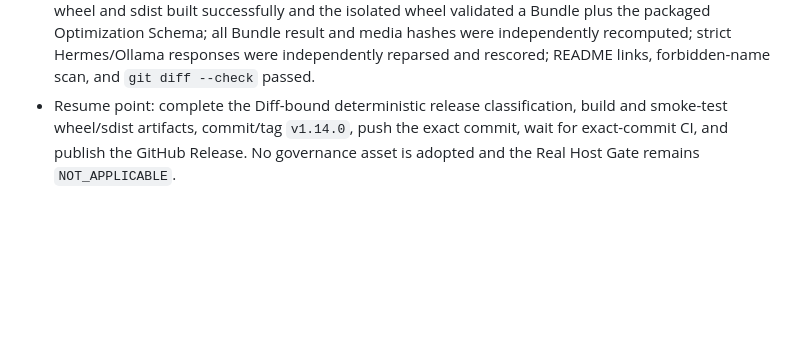
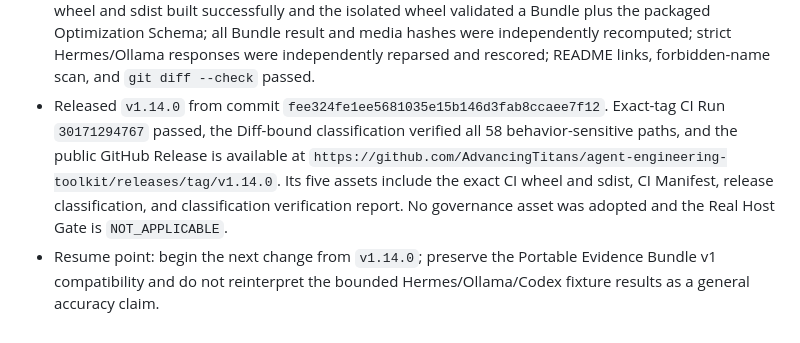
Before and after one commit to AdvancingTitans/agent-engineering-toolkit, a Markdown page: PROJECT_MEMORY.md, the part around the change. Rendered like a GitHub page; blank space fills up the shorter version.

Commit message:
Record v1.14.0 release evidence

```diff
--- a/PROJECT_MEMORY.md
+++ b/PROJECT_MEMORY.md
@@ -483,8 +483,14 @@ deterministic core.
   independently recomputed; strict Hermes/Ollama responses were independently
   reparsed and rescored; README links, forbidden-name scan, and
   `git diff --check` passed.
-- Resume point: complete the Diff-bound deterministic release classification,
-  build and smoke-test wheel/sdist artifacts, commit/tag `v1.14.0`, push the
-  exact commit, wait for exact-commit CI, and publish the GitHub Release. No
-  governance asset is adopted and the Real Host Gate remains
-  `NOT_APPLICABLE`.
+- Released `v1.14.0` from commit
+  `fee324fe1ee5681035e15b146d3fab8ccaee7f12`. Exact-tag CI Run
+  `30171294767` passed, the Diff-bound classification verified all 58
+  behavior-sensitive paths, and the public GitHub Release is available at
+  `https://github.com/AdvancingTitans/agent-engineering-toolkit/releases/tag/v1.14.0`.
+  Its five assets include the exact CI wheel and sdist, CI Manifest, release
+  classification, and classification verification report. No governance asset
+  was adopted and the Real Host Gate is `NOT_APPLICABLE`.
+- Resume point: begin the next change from `v1.14.0`; preserve the Portable
+  Evidence Bundle v1 compatibility and do not reinterpret the bounded
+  Hermes/Ollama/Codex fixture results as a general accuracy claim.
```
